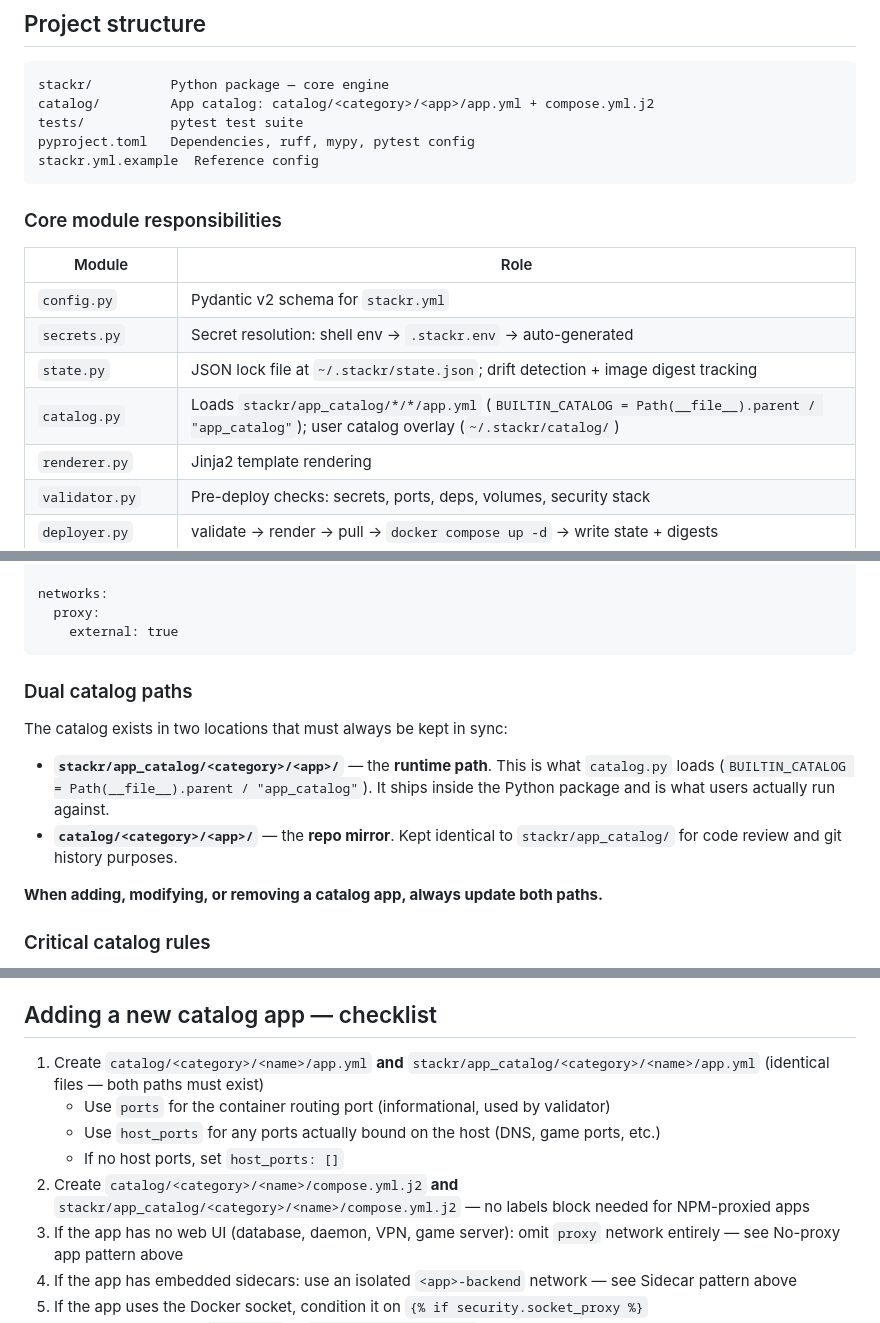
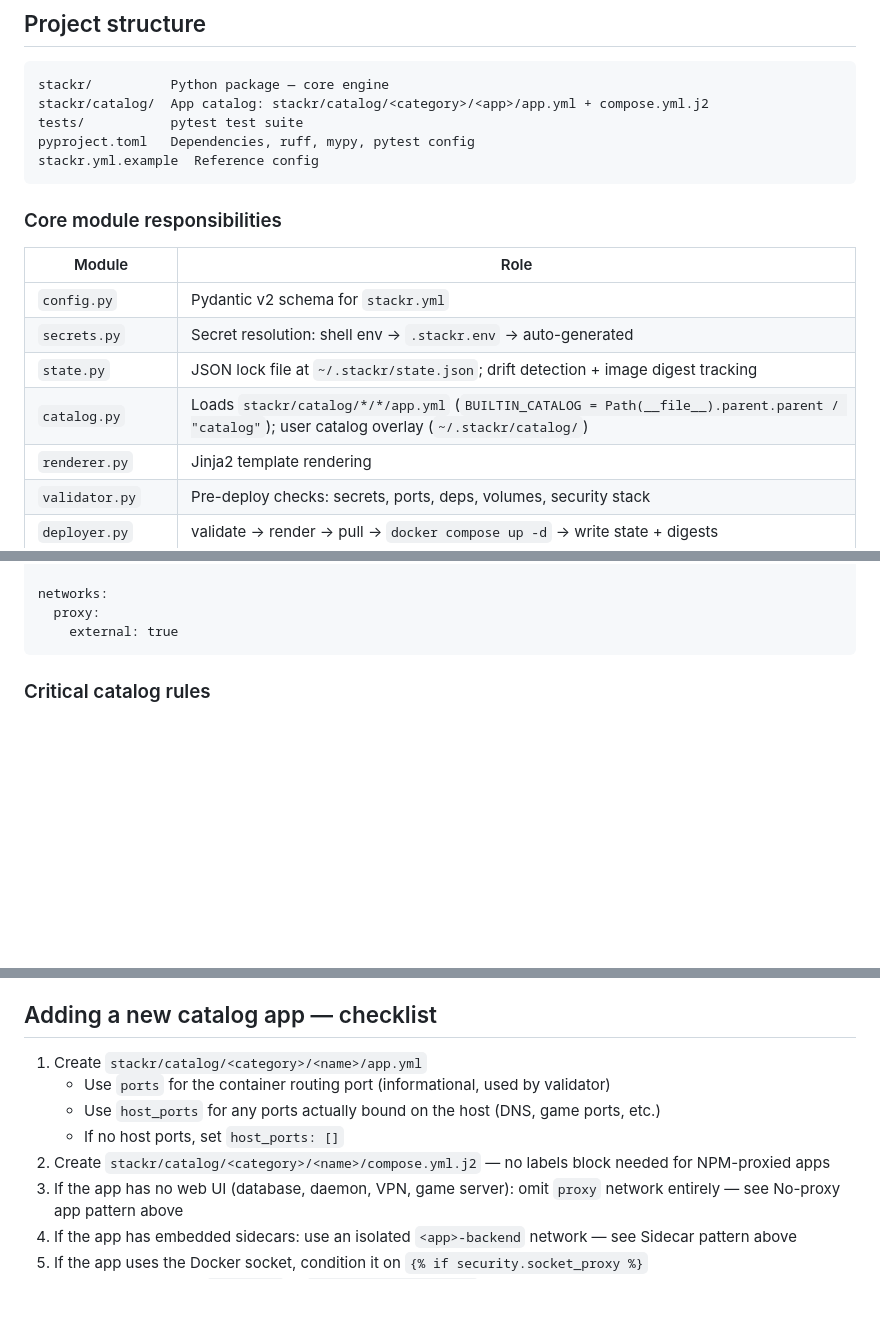
Before and after one commit to djnw8fs748-eng/deployerreplacement, a Markdown page: CLAUDE.md, 3 parts joined by grey strips. Drawn GitHub-style; blank space fills up the shorter version.

Commit message:
docs: update CLAUDE.md for single catalog path (Phase 4)

````diff
--- a/CLAUDE.md
+++ b/CLAUDE.md
@@ -15,7 +15,7 @@ Stackr is a declarative homelab deployment tool. It reads a `stackr.yml` config,
 
 ```
 stackr/          Python package — core engine
-catalog/         App catalog: catalog/<category>/<app>/app.yml + compose.yml.j2
+stackr/catalog/  App catalog: stackr/catalog/<category>/<app>/app.yml + compose.yml.j2
 tests/           pytest test suite
 pyproject.toml   Dependencies, ruff, mypy, pytest config
 stackr.yml.example  Reference config
@@ -28,7 +28,7 @@ stackr.yml.example  Reference config
 | `config.py` | Pydantic v2 schema for `stackr.yml` |
 | `secrets.py` | Secret resolution: shell env → `.stackr.env` → auto-generated |
 | `state.py` | JSON lock file at `~/.stackr/state.json`; drift detection + image digest tracking |
-| `catalog.py` | Loads `stackr/app_catalog/*/*/app.yml` (`BUILTIN_CATALOG = Path(__file__).parent / "app_catalog"`); user catalog overlay (`~/.stackr/catalog/`) |
+| `catalog.py` | Loads `stackr/catalog/*/*/app.yml` (`BUILTIN_CATALOG = Path(__file__).parent.parent / "catalog"`); user catalog overlay (`~/.stackr/catalog/`) |
 | `renderer.py` | Jinja2 template rendering |
 | `validator.py` | Pre-deploy checks: secrets, ports, deps, volumes, security stack |
 | `deployer.py` | validate → render → pull → `docker compose up -d` → write state + digests |
@@ -152,15 +152,6 @@ networks:
   proxy:
     external: true
 ```
-
-### Dual catalog paths
-
-The catalog exists in two locations that must always be kept in sync:
-
-- **`stackr/app_catalog/<category>/<app>/`** — the **runtime path**. This is what `catalog.py` loads (`BUILTIN_CATALOG = Path(__file__).parent / "app_catalog"`). It ships inside the Python package and is what users actually run against.
-- **`catalog/<category>/<app>/`** — the **repo mirror**. Kept identical to `stackr/app_catalog/` for code review and git history purposes.
-
-**When adding, modifying, or removing a catalog app, always update both paths.**
 
 ### Critical catalog rules
 - Apps that optionally use the Docker socket **must** condition it on `security.socket_proxy` — never unconditionally mount `/var/run/docker.sock`
@@ -341,11 +332,11 @@ The integration workflow deploys every catalog app into real Docker containers o
 
 ## Adding a new catalog app — checklist
 
-1. Create `catalog/<category>/<name>/app.yml` **and** `stackr/app_catalog/<category>/<name>/app.yml` (identical files — both paths must exist)
+1. Create `stackr/catalog/<category>/<name>/app.yml`
    - Use `ports` for the container routing port (informational, used by validator)
    - Use `host_ports` for any ports actually bound on the host (DNS, game ports, etc.)
    - If no host ports, set `host_ports: []`
-2. Create `catalog/<category>/<name>/compose.yml.j2` **and** `stackr/app_catalog/<category>/<name>/compose.yml.j2` — no labels block needed for NPM-proxied apps
+2. Create `stackr/catalog/<category>/<name>/compose.yml.j2` — no labels block needed for NPM-proxied apps
 3. If the app has no web UI (database, daemon, VPN, game server): omit `proxy` network entirely — see No-proxy app pattern above
 4. If the app has embedded sidecars: use an isolated `<app>-backend` network — see Sidecar pattern above
 5. If the app uses the Docker socket, condition it on `{% if security.socket_proxy %}`
````
Also changed, not shown: other parts of CLAUDE.md (+1 -2 lines).
